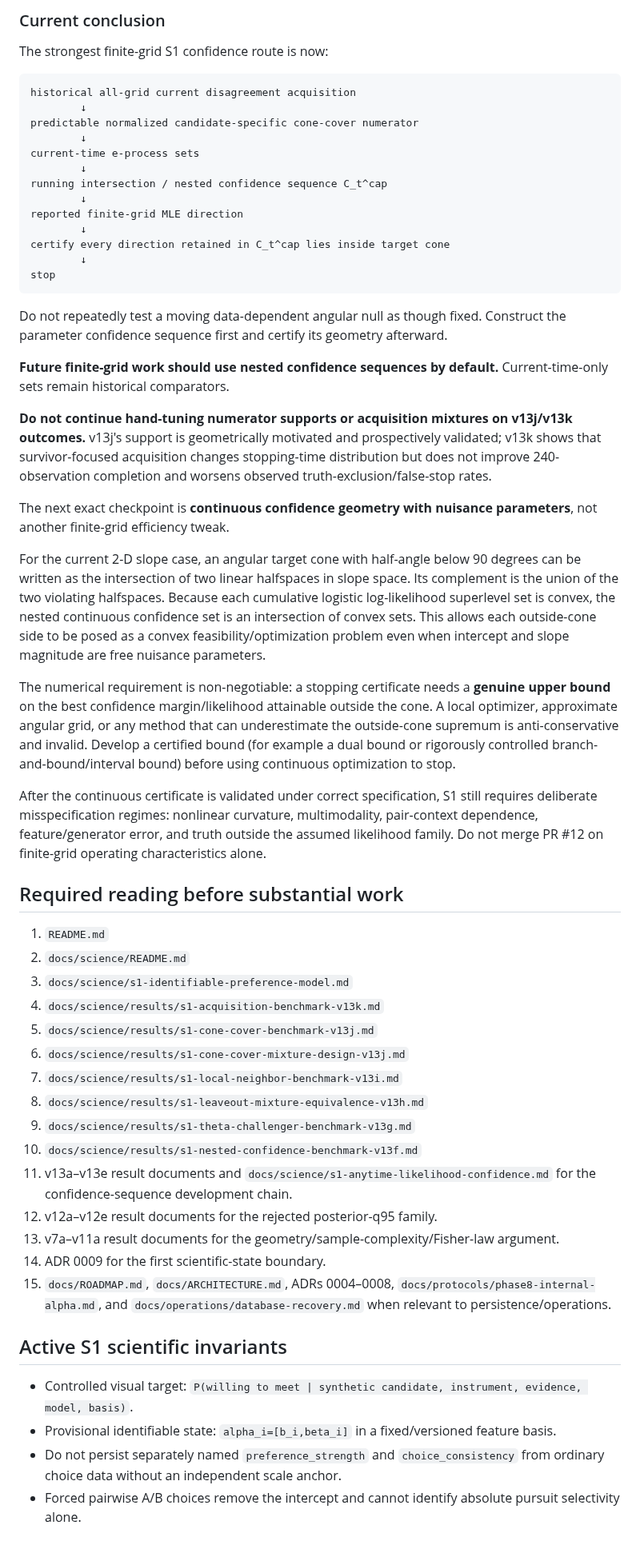
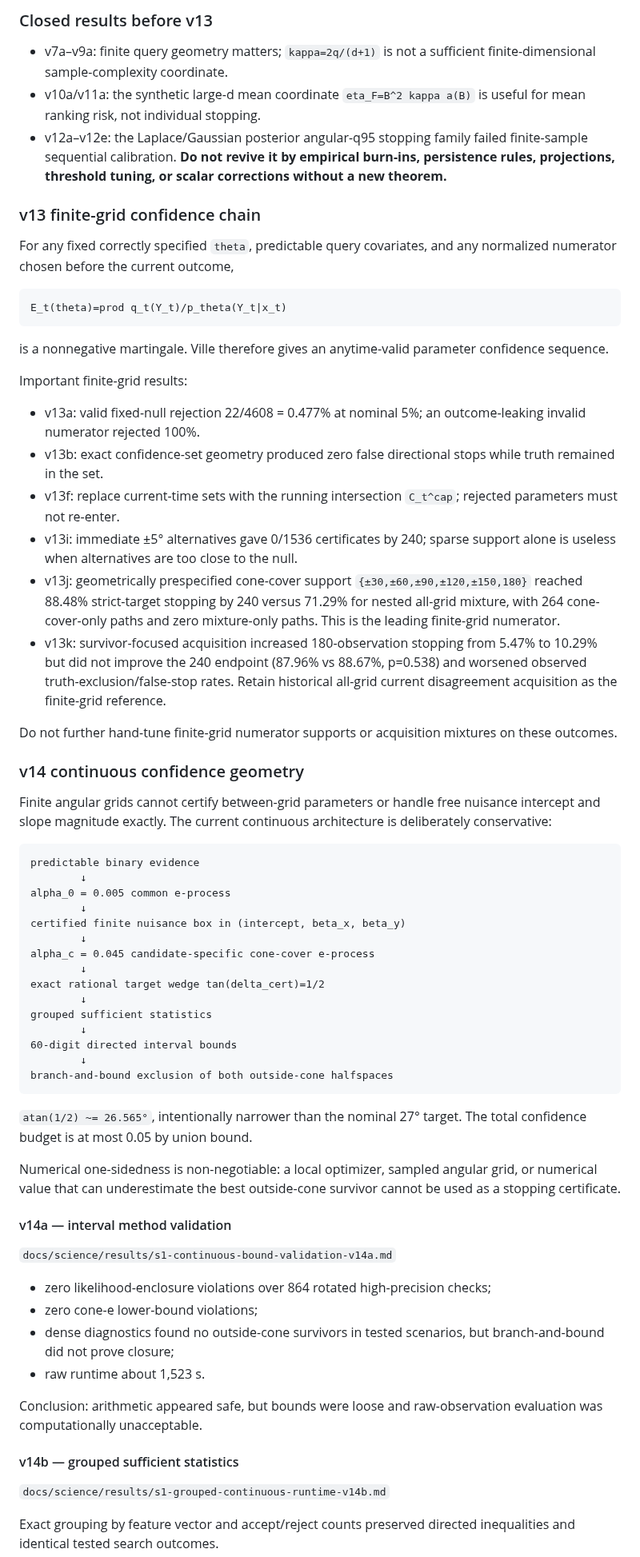
Before and after one commit to Kajin-0/mosaic, a Markdown page: AGENTS.md, the part around one of its changes. Shown at 80% size. Rendered like a GitHub page.

Commit message:
docs: refresh S1 handoff through continuous v14c

````diff
--- a/AGENTS.md
+++ b/AGENTS.md
@@ -33,59 +20,71 @@ Current experimental boundary: `docs/science/results/s1-acquisition-benchmark-v1
 
-### Current conclusion
+### Closed results before v13
 
-The strongest finite-grid S1 confidence route is now:
+- v7a–v9a: finite query geometry matters; `kappa=2q/(d+1)` is not a sufficient finite-dimensional sample-complexity coordinate.
+- v10a/v11a: the synthetic large-d mean coordinate `eta_F=B^2 kappa a(B)` is useful for mean ranking risk, not individual stopping.
+- v12a–v12e: the Laplace/Gaussian posterior angular-q95 stopping family failed finite-sample sequential calibration. **Do not revive it by empirical burn-ins, persistence rules, projections, threshold tuning, or scalar corrections without a new theorem.**
+
+### v13 finite-grid confidence chain
+
+For any fixed correctly specified `theta`, predictable query covariates, and any normalized numerator chosen before the current outcome,
 
 ```text
-historical all-grid current disagreement acquisition
-        ↓
-predictable normalized candidate-specific cone-cover numerator
-        ↓
-current-time e-process sets
-        ↓
-running intersection / nested confidence sequence C_t^cap
-        ↓
-reported finite-grid MLE direction
-        ↓
-certify every direction retained in C_t^cap lies inside target cone
-        ↓
-stop
+E_t(theta)=prod q_t(Y_t)/p_theta(Y_t|x_t)
 ```
 
-Do not repeatedly test a moving data-dependent angular null as though fixed. Construct the parameter confidence sequence first and certify its geometry afterward.
+is a nonnegative martingale. Ville therefore gives an anytime-valid parameter confidence sequence.
 
-**Future finite-grid work should use nested confidence sequences by default.** Current-time-only sets remain historical comparators.
+Important finite-grid results:
 
-**Do not continue hand-tuning numerator supports or acquisition mixtures on v13j/v13k outcomes.** v13j's support is geometrically motivated and prospectively validated; v13k shows that survivor-focused acquisition changes stopping-time distribution but does not improve 240-observation completion and worsens observed truth-exclusion/false-stop rates.
+- v13a: valid fixed-null rejection 22/4608 = 0.477% at nominal 5%; an outcome-leaking invalid numerator rejected 100%.
+- v13b: exact confidence-set geometry produced zero false directional stops while truth remained in the set.
+- v13f: replace current-time sets with the running intersection `C_t^cap`; rejected parameters must not re-enter.
+- v13i: immediate ±5° alternatives gave 0/1536 certificates by 240; sparse support alone is useless when alternatives are too close to the null.
+- v13j: geometrically prespecified cone-cover support `{±30,±60,±90,±120,±150,180}` reached 88.48% strict-target stopping by 240 versus 71.29% for nested all-grid mixture, with 264 cone-cover-only paths and zero mixture-only paths. This is the leading finite-grid numerator.
+- v13k: survivor-focused acquisition increased 180-observation stopping from 5.47% to 10.29% but did not improve the 240 endpoint (87.96% vs 88.67%, p=0.538) and worsened observed truth-exclusion/false-stop rates. Retain historical all-grid current disagreement acquisition as the finite-grid reference.
 
-The next exact checkpoint is **continuous confidence geometry with nuisance parameters**, not another finite-grid efficiency tweak.
+Do not further hand-tune finite-grid numerator supports or acquisition mixtures on these outcomes.
 
-For the current 2-D slope case, an angular target cone with half-angle below 90 degrees can be written as the intersection of two linear halfspaces in slope space. Its complement is the union of the two violating halfspaces. Because each cumulative logistic log-likelihood superlevel set is convex, the nested continuous confidence set is an intersection of convex sets. This allows each outside-cone side to be posed as a convex feasibility/optimization problem even when intercept and slope magnitude are free nuisance parameters.
+### v14 continuous confidence geometry
 
-The numerical requirement is non-negotiable: a stopping certificate needs a **genuine upper bound** on the best confidence margin/likelihood attainable outside the cone. A local optimizer, approximate angular grid, or any method that can underestimate the outside-cone supremum is anti-conservative and invalid. Develop a certified bound (for example a dual bound or rigorously controlled branch-and-bound/interval bound) before using continuous optimization to stop.
+Finite angular grids cannot certify between-grid parameters or handle free nuisance intercept and slope magnitude exactly. The current continuous architecture is deliberately conservative:
 
-After the continuous certificate is validated under correct specification, S1 still requires deliberate misspecification regimes: nonlinear curvature, multimodality, pair-context dependence, feature/generator error, and truth outside the assumed likelihood family. Do not merge PR #12 on finite-grid operating characteristics alone.
+```text
+predictable binary evidence
+        ↓
+alpha_0 = 0.005 common e-process
+        ↓
+certified finite nuisance box in (intercept, beta_x, beta_y)
+        ↓
+alpha_c = 0.045 candidate-specific cone-cover e-process
+        ↓
+exact rational target wedge tan(delta_cert)=1/2
+        ↓
+grouped sufficient statistics
+        ↓
+60-digit directed interval bounds
+        ↓
+branch-and-bound exclusion of both outside-cone halfspaces
+```
 
-## Required reading before substantial work
+`atan(1/2) ~= 26.565°`, intentionally narrower than the nominal 27° target. The total confidence budget is at most 0.05 by union bound.
 
-1. `README.md`
-2. `docs/science/README.md`
-3. `docs/science/s1-identifiable-preference-model.md`
-4. `docs/science/results/s1-acquisition-benchmark-v13k.md`
-5. `docs/science/results/s1-cone-cover-benchmark-v13j.md`
-6. `docs/science/results/s1-cone-cover-mixture-design-v13j.md`
-7. `docs/science/results/s1-local-neighbor-benchmark-v13i.md`
-8. `docs/science/results/s1-leaveout-mixture-equivalence-v13h.md`
-9. `docs/science/results/s1-theta-challenger-benchmark-v13g.md`
-10. `docs/science/results/s1-nested-confidence-benchmark-v13f.md`
-11. v13a–v13e result documents and `docs/science/s1-anytime-likelihood-confidence.md` for the confidence-sequence development chain.
-12. v12a–v12e result documents for the rejected posterior-q95 family.
-13. v7a–v11a result documents for the geometry/sample-complexity/Fisher-law argument.
-14. ADR 0009 for the first scientific-state boundary.
-15. `docs/ROADMAP.md`, `docs/ARCHITECTURE.md`, ADRs 0004–0008, `docs/protocols/phase8-internal-alpha.md`, and `docs/operations/database-recovery.md` when relevant to persistence/operations.
+Numerical one-sidedness is non-negotiable: a local optimizer, sampled angular grid, or numerical value that can underestimate the best outside-cone survivor cannot be used as a stopping certificate.
 
-## Active S1 scientific invariants
+#### v14a — interval method validation
 
-- Controlled visual target: `P(willing to meet | synthetic candidate, instrument, evidence, model, basis)`.
-- Provisional identifiable state: `alpha_i=[b_i,beta_i]` in a fixed/versioned feature basis.
-- Do not persist separately named `preference_strength` and `choice_consistency` from ordinary choice data without an independent scale anchor.
-- Forced pairwise A/B choices remove the intercept and cannot identify absolute pursuit selectivity alone.
+`docs/science/results/s1-continuous-bound-validation-v14a.md`
+
+- zero likelihood-enclosure violations over 864 rotated high-precision checks;
+- zero cone-e lower-bound violations;
+- dense diagnostics found no outside-cone survivors in tested scenarios, but branch-and-bound did not prove closure;
+- raw runtime about 1,523 s.
+
+Conclusion: arithmetic appeared safe, but bounds were loose and raw-observation evaluation was computationally unacceptable.
+
+#### v14b — grouped sufficient statistics
+
+`docs/science/results/s1-grouped-continuous-runtime-v14b.md`
+
+Exact grouping by feature vector and accept/reject counts preserved directed inequalities and identical tested search outcomes.
+
````
Also changed, not shown: other parts of AGENTS.md (+123 -63 lines).
